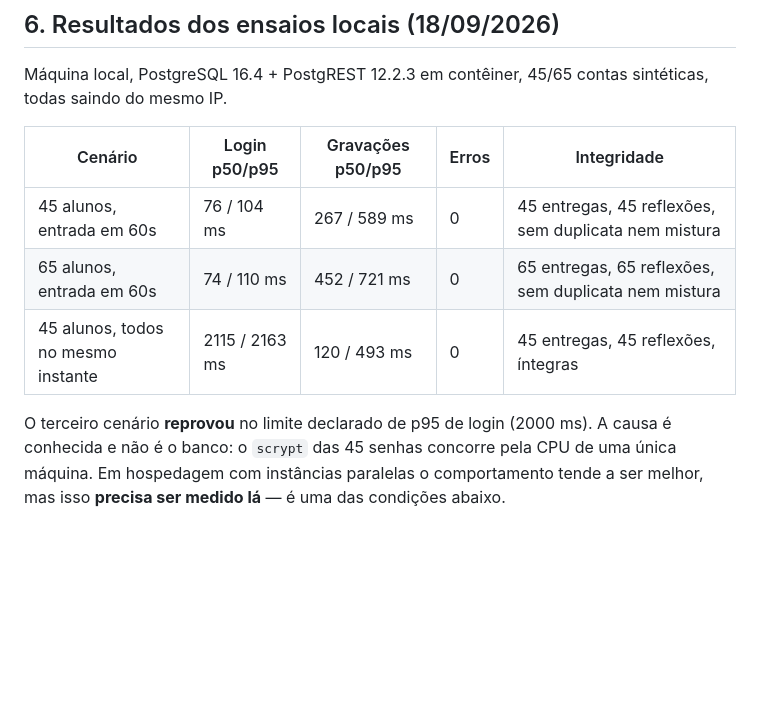
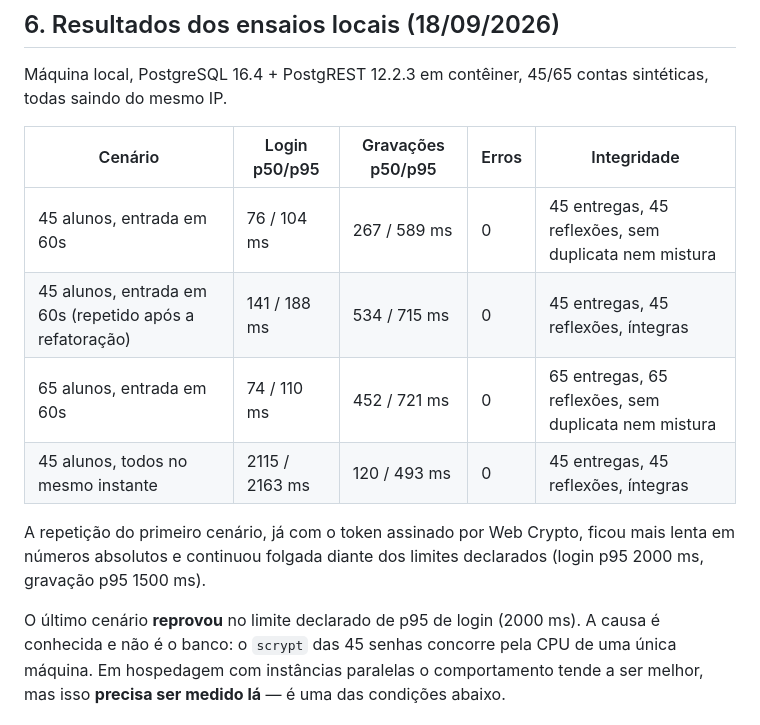
Before and after one commit to profabioege/iah-platform, a Markdown page: docs/operations/homologacao-piloto-beryon.md, the part around the change. GitHub-like rendering; blank space fills up the shorter version.

Commit message:
docs(operations): registra a repetição do ensaio após a refatoração
O ensaio de 45 contas foi refeito depois que a assinatura do token
passou para Web Crypto. Ficou mais lento em números absolutos e segue
dentro dos limites declarados; a tabela mostra as duas medições em vez
de só a mais favorável.

Co-Authored-By: Claude Opus 5 <noreply@anthropic.com>

```diff
--- a/docs/operations/homologacao-piloto-beryon.md
+++ b/docs/operations/homologacao-piloto-beryon.md
@@ -142,10 +142,15 @@ sintéticas, todas saindo do mesmo IP.
 | Cenário | Login p50/p95 | Gravações p50/p95 | Erros | Integridade |
 |---|---|---|---|---|
 | 45 alunos, entrada em 60s | 76 / 104 ms | 267 / 589 ms | 0 | 45 entregas, 45 reflexões, sem duplicata nem mistura |
+| 45 alunos, entrada em 60s (repetido após a refatoração) | 141 / 188 ms | 534 / 715 ms | 0 | 45 entregas, 45 reflexões, íntegras |
 | 65 alunos, entrada em 60s | 74 / 110 ms | 452 / 721 ms | 0 | 65 entregas, 65 reflexões, sem duplicata nem mistura |
 | 45 alunos, todos no mesmo instante | 2115 / 2163 ms | 120 / 493 ms | 0 | 45 entregas, 45 reflexões, íntegras |
 
-O terceiro cenário **reprovou** no limite declarado de p95 de login (2000 ms). A
+A repetição do primeiro cenário, já com o token assinado por Web Crypto, ficou
+mais lenta em números absolutos e continuou folgada diante dos limites
+declarados (login p95 2000 ms, gravação p95 1500 ms).
+
+O último cenário **reprovou** no limite declarado de p95 de login (2000 ms). A
 causa é conhecida e não é o banco: o `scrypt` das 45 senhas concorre pela CPU de
 uma única máquina. Em hospedagem com instâncias paralelas o comportamento tende a
 ser melhor, mas isso **precisa ser medido lá** — é uma das condições abaixo.
```
